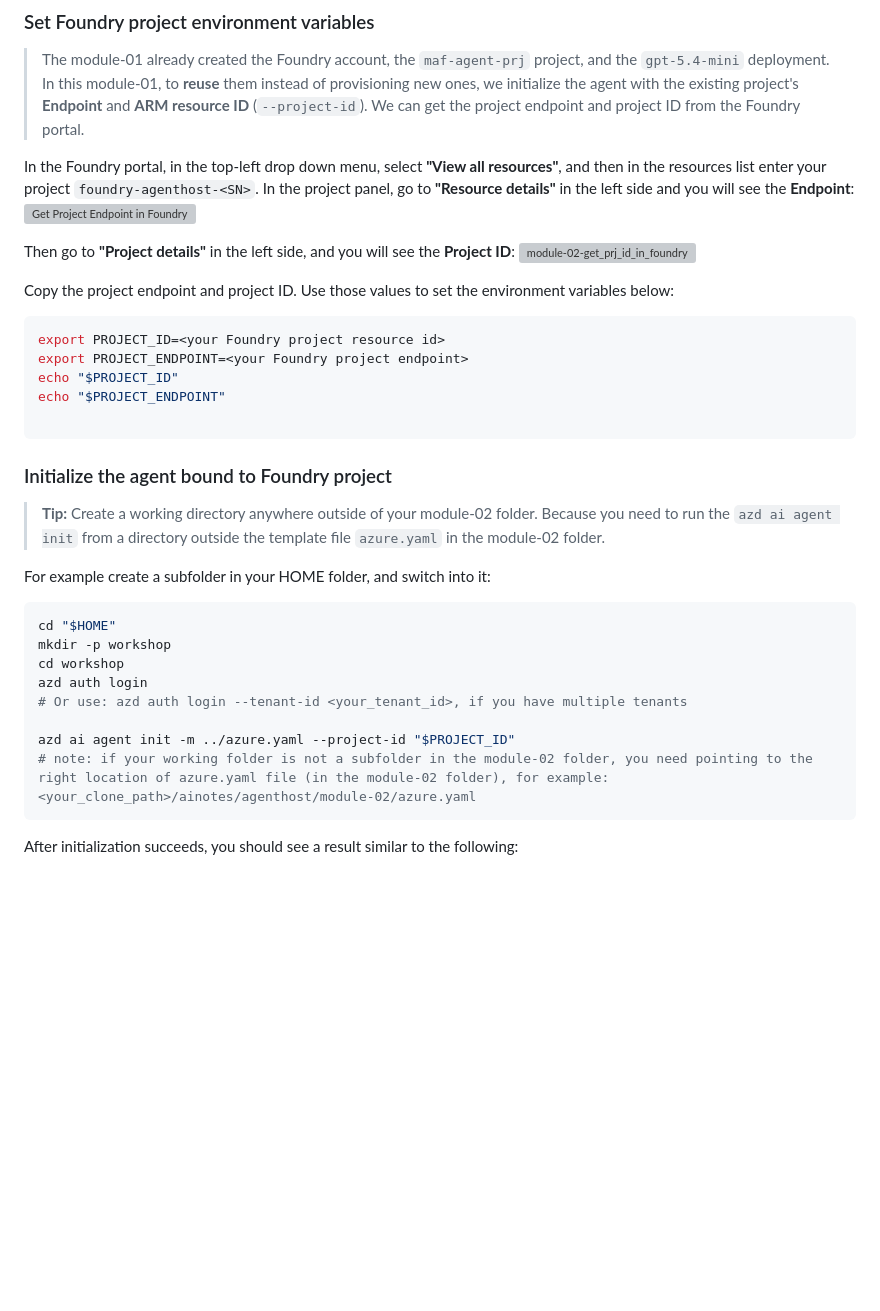
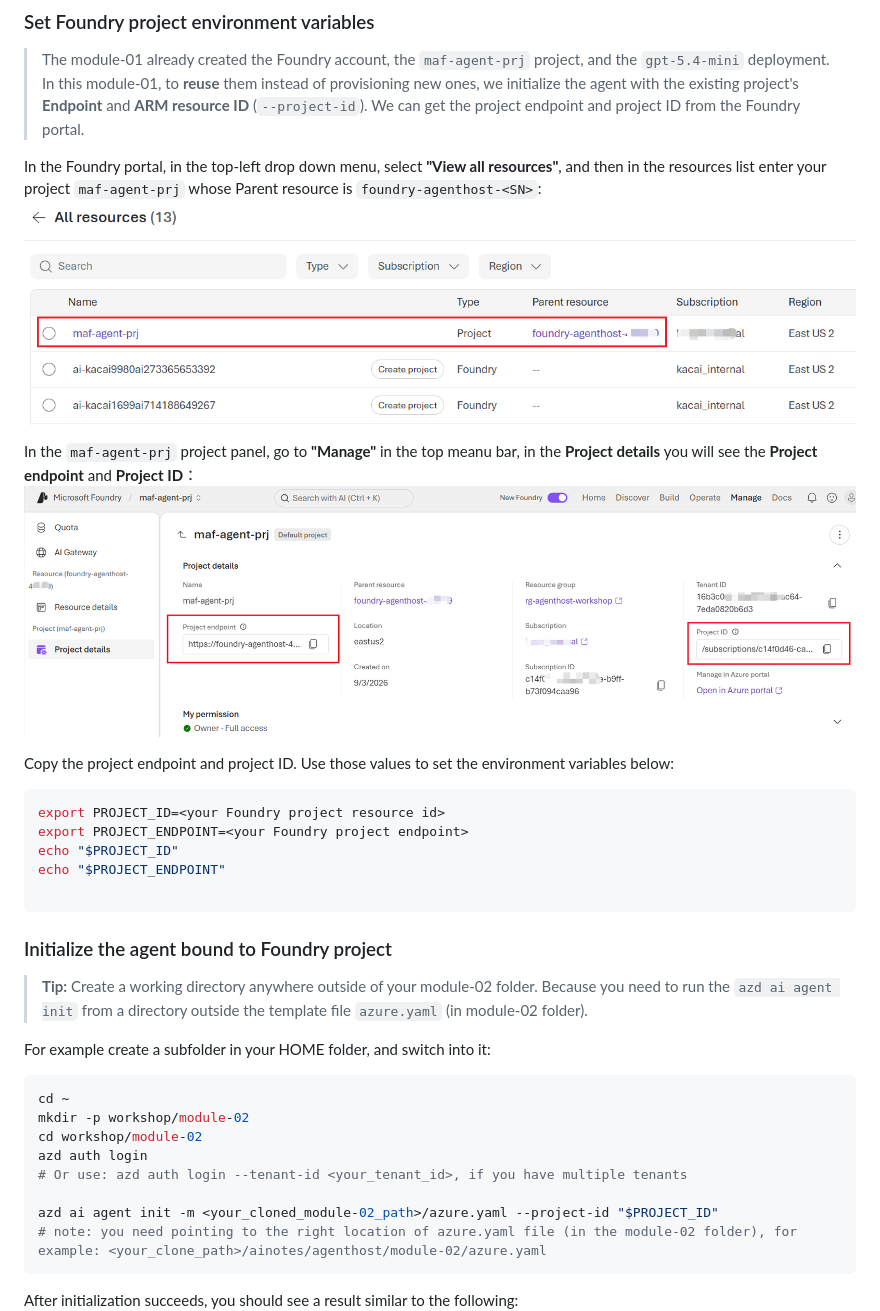
Before and after one commit to oxcp/ainotes, a Markdown page: agenthost/module-02/README.md, the part around the change. GitHub-like rendering; pictures changed too: agenthost/pic/module-02-get_prj_endpoint+id_in_foundry.png (added), agenthost/pic/module-02-resource_list_in_foundry.png (added); blank space fills up the shorter version; grey boxes are pictures that could not be loaded.

Commit message:
docs: Update module-02 README with improved instructions for accessing project resources and add new images

````diff
--- a/agenthost/module-02/README.md
+++ b/agenthost/module-02/README.md
@@ -58,11 +58,11 @@ echo $SN
 
 > The module-01 already created the Foundry account, the `maf-agent-prj` project, and the `gpt-5.4-mini` deployment. In this module-01, to **reuse** them instead of provisioning new ones, we initialize the agent with the existing project's **Endpoint** and **ARM resource ID** (`--project-id`). We can get the project endpoint and project ID from the Foundry portal.
 
-In the Foundry portal, in the top-left drop down menu, select **"View all resources"**, and then in the resources list enter your project `foundry-agenthost-<SN>`. In the project panel, go to **"Resource details"** in the left side and you will see the **Endpoint**:
-![Get Project Endpoint in Foundry](../pic/module-02-get_prj_endpoint_in_foundry.png)
+In the Foundry portal, in the top-left drop down menu, select **"View all resources"**, and then in the resources list enter your project `maf-agent-prj` whose Parent resource is `foundry-agenthost-<SN>`:
+![module-02-resource_list_in_foundry](../pic/module-02-resource_list_in_foundry.png)
 
-Then go to **"Project details"** in the left side, and you will see the **Project ID**:
-![module-02-get_prj_id_in_foundry](../pic/module-02-get_prj_id_in_foundry.png)
+In the `maf-agent-prj` project panel, go to **"Manage"** in the top meanu bar, in the **Project details** you will see the **Project endpoint** and **Project ID**：
+![module-02-get_prj_endpoint+id_in_foundry](../pic/module-02-get_prj_endpoint+id_in_foundry.png)
 
 Copy the project endpoint and project ID. Use those values to set the environment variables below:
 
@@ -76,19 +76,19 @@ echo "$PROJECT_ENDPOINT"
 
 ### Initialize the agent bound to Foundry project
 
-> **Tip:** Create a working directory anywhere outside of your module-02 folder. Because you need to run the `azd ai agent init` from a directory outside the template file `azure.yaml` in the module-02 folder.
+> **Tip:** Create a working directory anywhere outside of your module-02 folder. Because you need to run the `azd ai agent init` from a directory outside the template file `azure.yaml` (in module-02 folder).
 
 For example create a subfolder in your HOME folder, and switch into it:
 
 ```bash
-cd "$HOME"
-mkdir -p workshop
-cd workshop
+cd ~
+mkdir -p workshop/module-02
+cd workshop/module-02
 azd auth login
 # Or use: azd auth login --tenant-id <your_tenant_id>, if you have multiple tenants
 
-azd ai agent init -m ../azure.yaml --project-id "$PROJECT_ID"
-# note: if your working folder is not a subfolder in the module-02 folder, you need pointing to the right location of azure.yaml file (in the module-02 folder), for example: <your_clone_path>/ainotes/agenthost/module-02/azure.yaml
+azd ai agent init -m <your_cloned_module-02_path>/azure.yaml --project-id "$PROJECT_ID"
+# note: you need pointing to the right location of azure.yaml file (in the module-02 folder), for example: <your_clone_path>/ainotes/agenthost/module-02/azure.yaml
 ```
 After initialization succeeds, you should see a result similar to the following:
 ![azd_ai_agent_init](../pic/module-02-azd_ai_agent_init.png)
````
